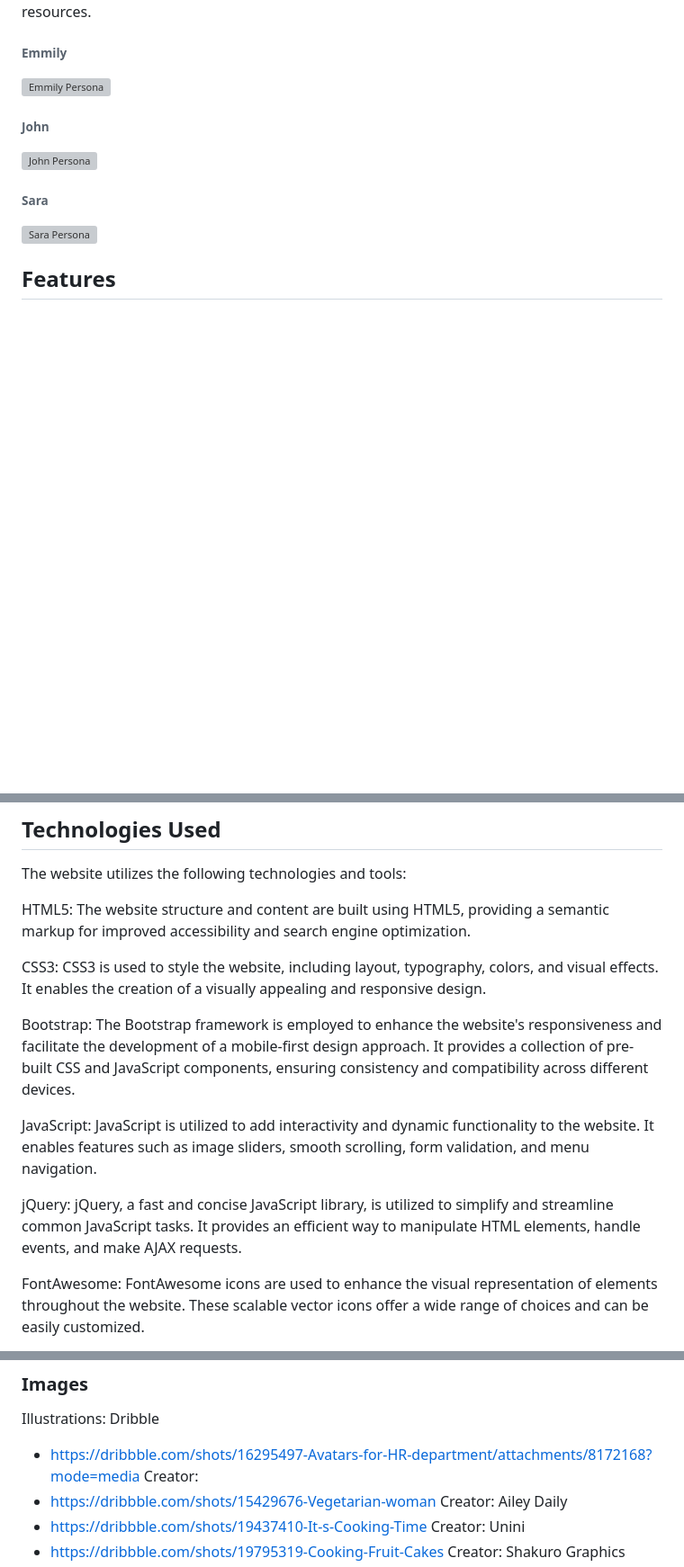
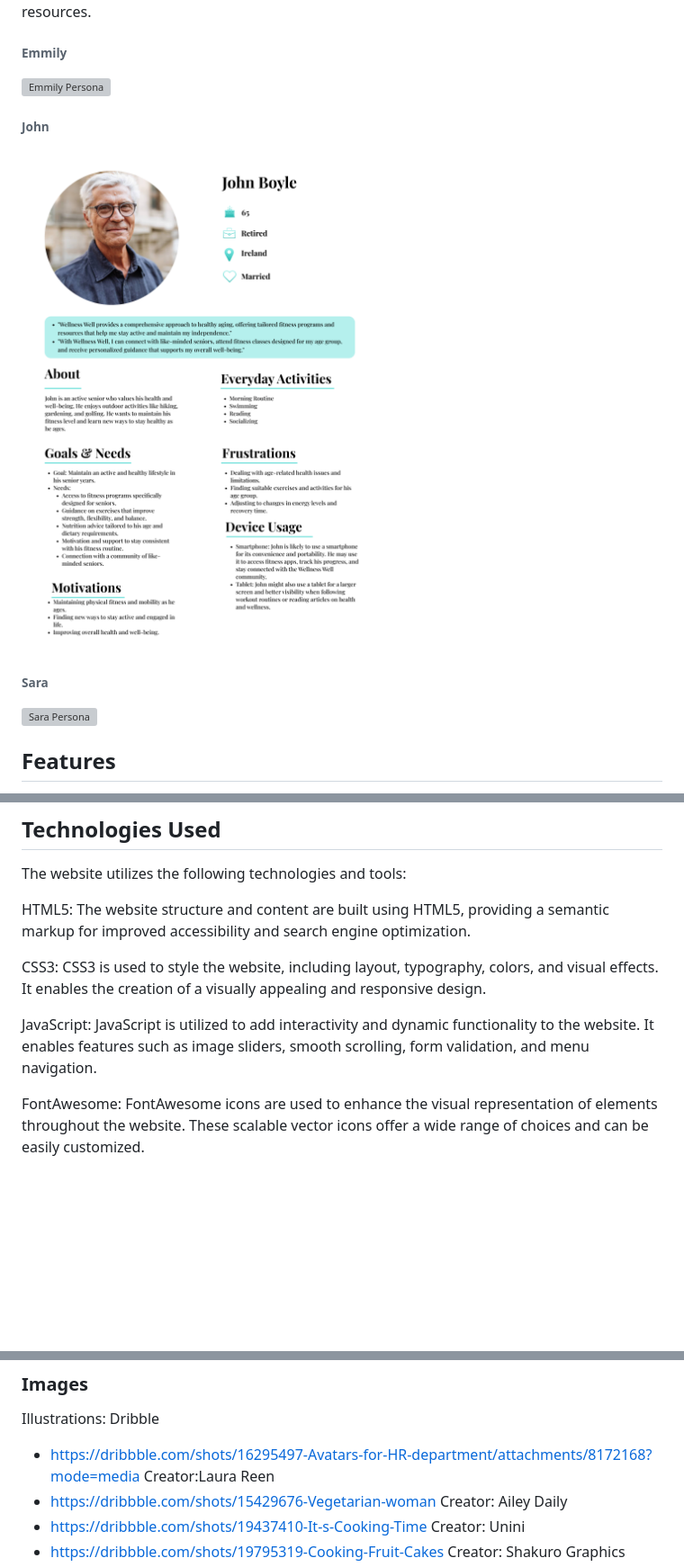
Before and after one commit to DaireFitz/Wellness-Well, a Markdown page: readme.md, 3 parts joined by grey strips. Shown: that part at 90% size. Drawn GitHub-style; blank space fills up the shorter version; grey boxes are pictures that could not be loaded.

```diff
--- a/readme.md
+++ b/readme.md
@@ -114,5 +114,5 @@ Overall, creating personas for Wellness Well enables a user-centered design appr
 
 ###### John
-![John Persona](readme.img/john-active-senior1.png)
+![John Persona](documentation/john-active-senior1.png)
 
 ###### Sara
@@ -153,11 +153,7 @@ HTML5: The website structure and content are built using HTML5, providing a sema
 
 CSS3: CSS3 is used to style the website, including layout, typography, colors, and visual effects. It enables the creation of a visually appealing and responsive design.
 
-Bootstrap: The Bootstrap framework is employed to enhance the website's responsiveness and facilitate the development of a mobile-first design approach. It provides a collection of pre-built CSS and JavaScript components, ensuring consistency and compatibility across different devices.
-
 JavaScript: JavaScript is utilized to add interactivity and dynamic functionality to the website. It enables features such as image sliders, smooth scrolling, form validation, and menu navigation.
-
-jQuery: jQuery, a fast and concise JavaScript library, is utilized to simplify and streamline common JavaScript tasks. It provides an efficient way to manipulate HTML elements, handle events, and make AJAX requests.
 
 FontAwesome: FontAwesome icons are used to enhance the visual representation of elements throughout the website. These scalable vector icons offer a wide range of choices and can be easily customized.
 
@@ -193,7 +186,7 @@ Wellness Well is open source and released under the [MIT License](LICENSE).
 ### Images
 
 Illustrations: Dribble
-- https://dribbble.com/shots/16295497-Avatars-for-HR-department/attachments/8172168?mode=media Creator:
+- https://dribbble.com/shots/16295497-Avatars-for-HR-department/attachments/8172168?mode=media Creator:Laura Reen
 - https://dribbble.com/shots/15429676-Vegetarian-woman Creator: Ailey Daily
 - https://dribbble.com/shots/19437410-It-s-Cooking-Time Creator: Unini
 - https://dribbble.com/shots/19795319-Cooking-Fruit-Cakes Creator: Shakuro Graphics
```
Also changed, not shown: other parts of readme.md (+6 -9 lines).
